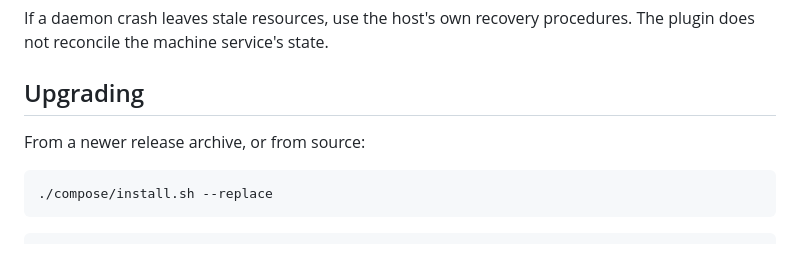
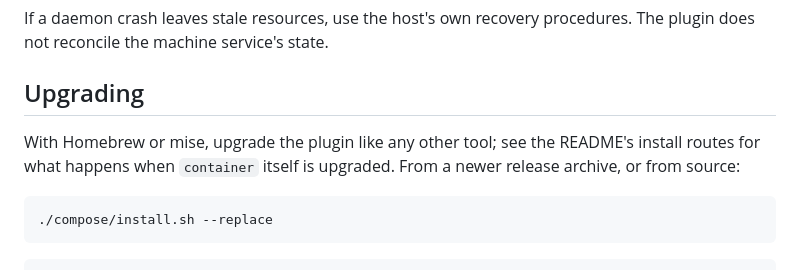
Before and after one commit to RobertDeRose/container-compose, a Markdown page: docs/operations.md, the part around the change. Rendered like a GitHub page.

````diff
--- a/docs/operations.md
+++ b/docs/operations.md
@@ -51,6 +51,8 @@ procedures. The plugin does not reconcile the machine service's state.
 
 ## Upgrading
 
+With Homebrew or mise, upgrade the plugin like any other tool; see the
+README's install routes for what happens when `container` itself is upgraded.
 From a newer release archive, or from source:
 
 ```bash
````
Also changed, not shown: README.md (+75 -38 lines).
